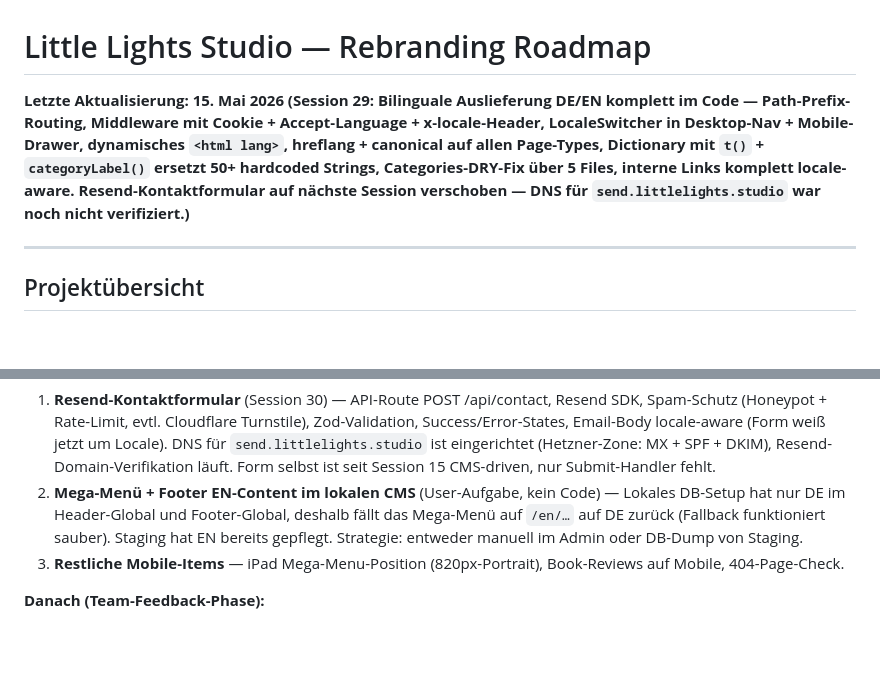
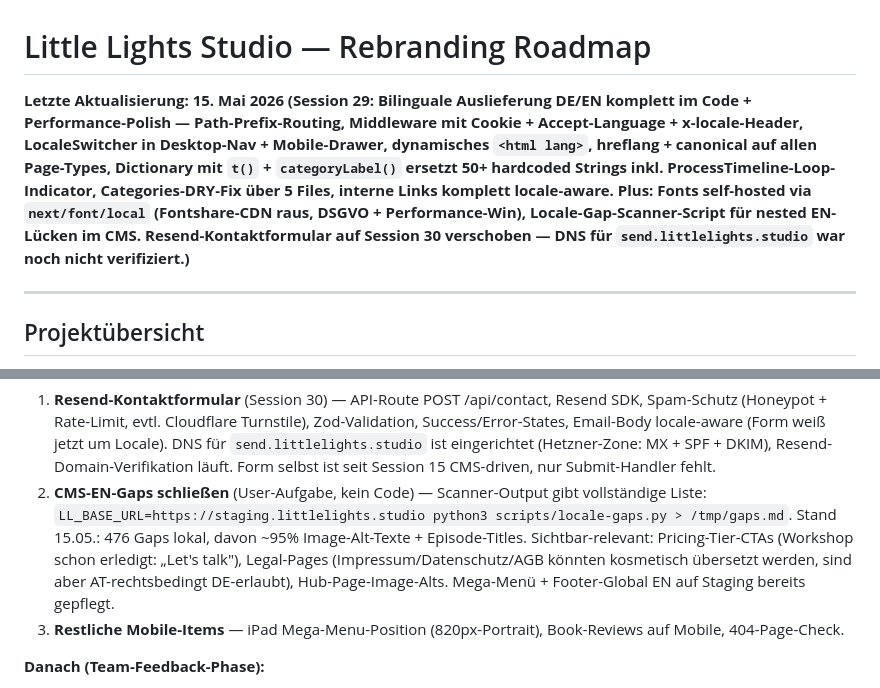
Before and after one commit to littlelightsstudio/littlelights-website, a Markdown page: docs/roadmap.md, 2 parts joined by grey strips. GitHub-like rendering; blank space fills up the shorter version.

Commit message:
Roadmap: Session 29 final sync — ProcessTimeline + Gap-Scanner
- Header-Timestamp ergänzt um ProcessTimeline + Gap-Scanner
- Zweisprachigkeit-Eintrag ergänzt um ProcessTimeline Loop-Indicator
  und Locale-Gap-Scanner Tool
- Nächste-Schritte: CMS-EN-Pflege-Item mit Scanner-Aufruf konkretisiert

Co-Authored-By: Claude Opus 4.7 (1M context) <noreply@anthropic.com>

```diff
--- a/docs/roadmap.md
+++ b/docs/roadmap.md
@@ -1,5 +1,5 @@
 # Little Lights Studio — Rebranding Roadmap
-**Letzte Aktualisierung: 15. Mai 2026 (Session 29: Bilinguale Auslieferung DE/EN komplett im Code — Path-Prefix-Routing, Middleware mit Cookie + Accept-Language + x-locale-Header, LocaleSwitcher in Desktop-Nav + Mobile-Drawer, dynamisches `<html lang>`, hreflang + canonical auf allen Page-Types, Dictionary mit `t()` + `categoryLabel()` ersetzt 50+ hardcoded Strings, Categories-DRY-Fix über 5 Files, interne Links komplett locale-aware. Resend-Kontaktformular auf nächste Session verschoben — DNS für `send.littlelights.studio` war noch nicht verifiziert.)**
+**Letzte Aktualisierung: 15. Mai 2026 (Session 29: Bilinguale Auslieferung DE/EN komplett im Code + Performance-Polish — Path-Prefix-Routing, Middleware mit Cookie + Accept-Language + x-locale-Header, LocaleSwitcher in Desktop-Nav + Mobile-Drawer, dynamisches `<html lang>`, hreflang + canonical auf allen Page-Types, Dictionary mit `t()` + `categoryLabel()` ersetzt 50+ hardcoded Strings inkl. ProcessTimeline-Loop-Indicator, Categories-DRY-Fix über 5 Files, interne Links komplett locale-aware. Plus: Fonts self-hosted via `next/font/local` (Fontshare-CDN raus, DSGVO + Performance-Win), Locale-Gap-Scanner-Script für nested EN-Lücken im CMS. Resend-Kontaktformular auf Session 30 verschoben — DNS für `send.littlelights.studio` war noch nicht verifiziert.)**
 
 ---
 
@@ -205,7 +205,7 @@ Noch ausstehend:
 
 **Nächste Schritte (in Reihenfolge):**
 1. **Resend-Kontaktformular** (Session 30) — API-Route POST /api/contact, Resend SDK, Spam-Schutz (Honeypot + Rate-Limit, evtl. Cloudflare Turnstile), Zod-Validation, Success/Error-States, Email-Body locale-aware (Form weiß jetzt um Locale). DNS für `send.littlelights.studio` ist eingerichtet (Hetzner-Zone: MX + SPF + DKIM), Resend-Domain-Verifikation läuft. Form selbst ist seit Session 15 CMS-driven, nur Submit-Handler fehlt.
-2. **Mega-Menü + Footer EN-Content im lokalen CMS** (User-Aufgabe, kein Code) — Lokales DB-Setup hat nur DE im Header-Global und Footer-Global, deshalb fällt das Mega-Menü auf `/en/…` auf DE zurück (Fallback funktioniert sauber). Staging hat EN bereits gepflegt. Strategie: entweder manuell im Admin oder DB-Dump von Staging.
+2. **CMS-EN-Gaps schließen** (User-Aufgabe, kein Code) — Scanner-Output gibt vollständige Liste: `LL_BASE_URL=https://staging.littlelights.studio python3 scripts/locale-gaps.py > /tmp/gaps.md`. Stand 15.05.: 476 Gaps lokal, davon ~95% Image-Alt-Texte + Episode-Titles. Sichtbar-relevant: Pricing-Tier-CTAs (Workshop schon erledigt: „Let's talk"), Legal-Pages (Impressum/Datenschutz/AGB könnten kosmetisch übersetzt werden, sind aber AT-rechtsbedingt DE-erlaubt), Hub-Page-Image-Alts. Mega-Menü + Footer-Global EN auf Staging bereits gepflegt.
 3. **Restliche Mobile-Items** — iPad Mega-Menu-Position (820px-Portrait), Book-Reviews auf Mobile, 404-Page-Check.
 
 **Danach (Team-Feedback-Phase):**
```
Also changed, not shown: other parts of docs/roadmap.md (+1 -1 lines).
